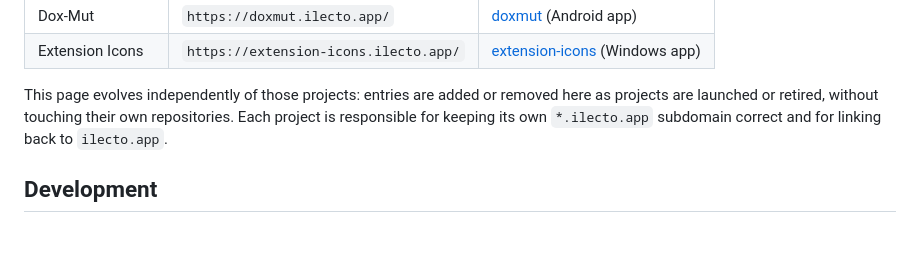
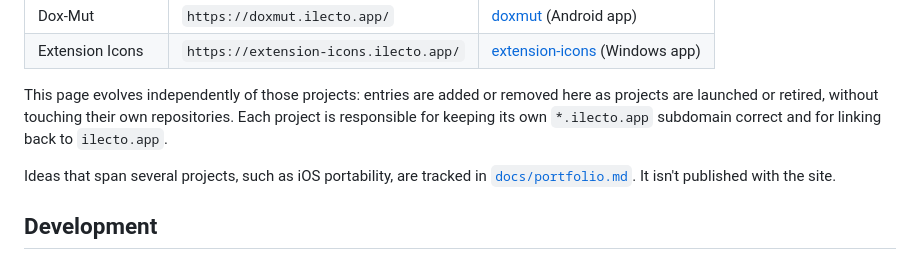
Before and after one commit to Interlecto/ilecto, a Markdown page: README.md, the part around the change. Drawn GitHub-style; blank space fills up the shorter version.

```diff
--- a/README.md
+++ b/README.md
@@ -51,6 +51,9 @@ removed here as projects are launched or retired, without touching their
 own repositories. Each project is responsible for keeping its own
 `*.ilecto.app` subdomain correct and for linking back to `ilecto.app`.
 
+Ideas that span several projects, such as iOS portability, are tracked in
+[`docs/portfolio.md`](docs/portfolio.md). It isn't published with the site.
+
 ## Development
 
 Branches follow Interlecto's usual workflow: work happens on
```
Also changed, not shown: docs/portfolio.md (added, +60 -0 lines).
